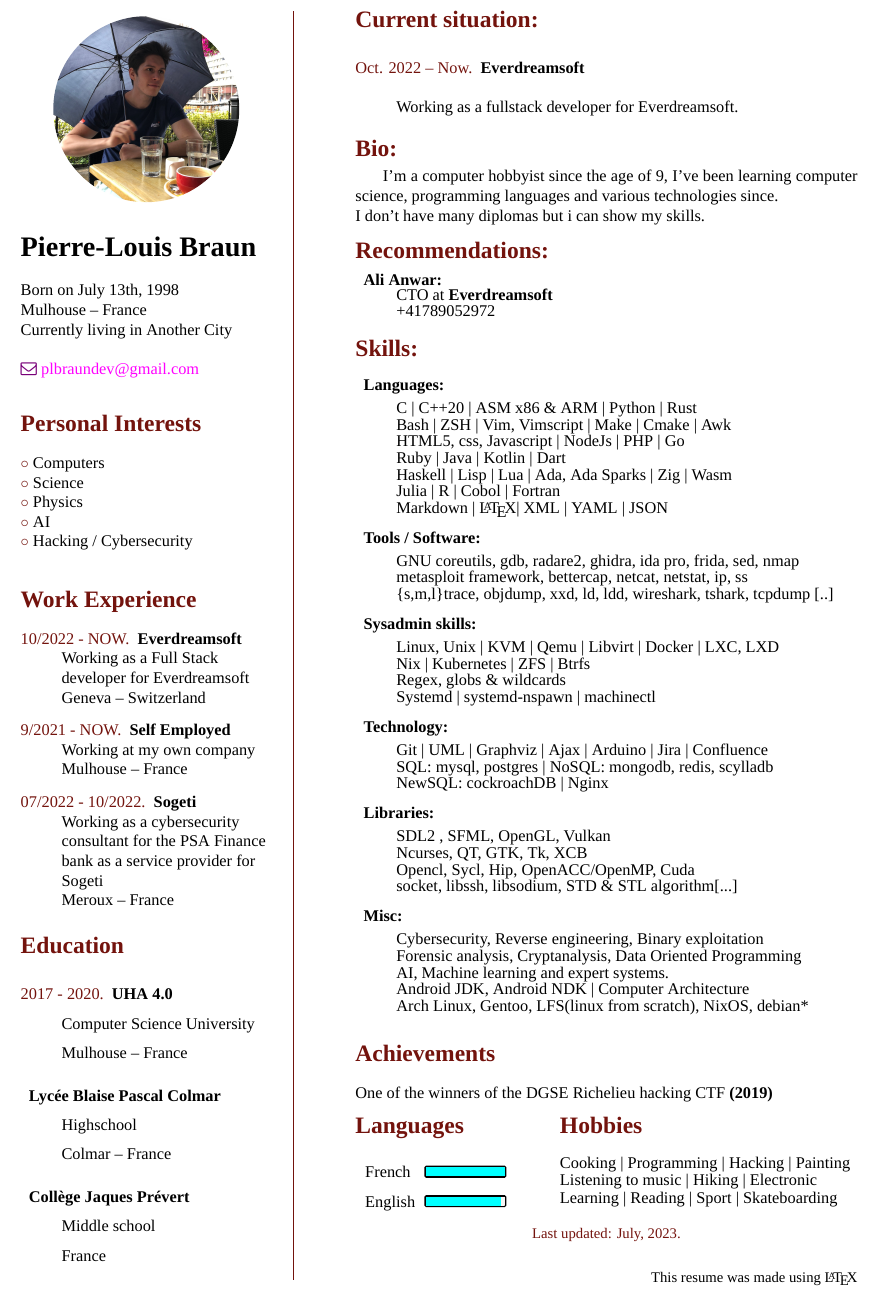
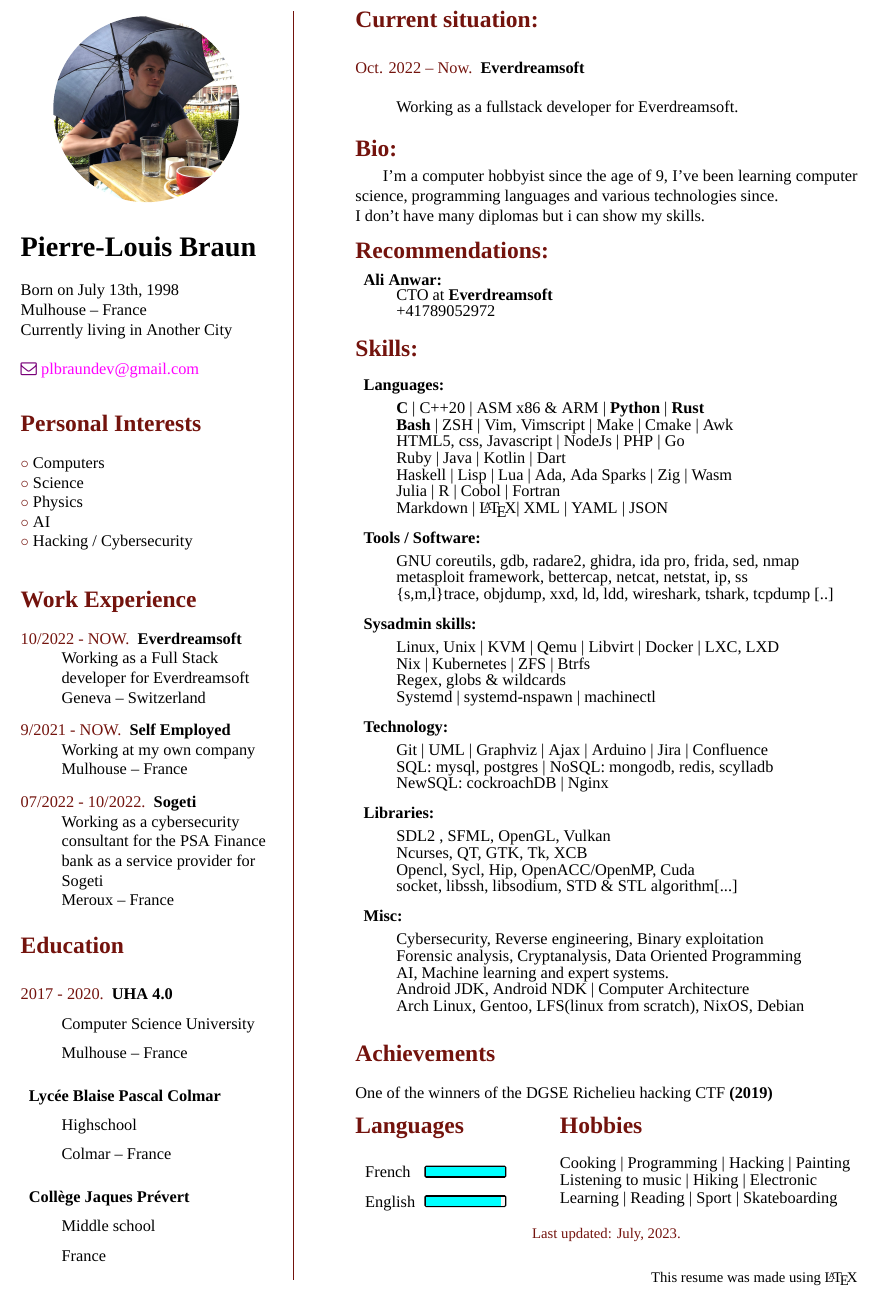
Before and after one commit to alkeryn/cv, a LaTeX CV (cv.tex): part of page 1 of 3, cut so that both start at the same text. Compiled offline with XeLaTeX.

Commit message:
added textbf in languages

```diff
--- a/cv.tex
+++ b/cv.tex
@@ -158,8 +158,8 @@ I don't have many diplomas but i can show my skills.
 \begin{spacing}{0.85}
 \item{\textbf{Languages:}}
 
-    C | C++20 | ASM x86 \& ARM | Python | Rust \\
-    Bash | ZSH | Vim, Vimscript | Make | Cmake | Awk\\
+	\textbf{C} | C++20 | ASM x86 \& ARM | \textbf{Python} | \textbf{Rust} \\
+		\textbf{Bash} | ZSH | Vim, Vimscript | Make | Cmake | Awk\\
     HTML5, css, Javascript | NodeJs | PHP | Go\\
     Ruby | Java | Kotlin | Dart\\
     Haskell | Lisp | Lua | Ada, Ada Sparks | Zig | Wasm\\
@@ -198,7 +198,7 @@ I don't have many diplomas but i can show my skills.
     Forensic analysis, Cryptanalysis, Data Oriented Programming\\
     AI, Machine learning and expert systems.\\
     Android JDK, Android NDK | Computer Architecture\\
-    Arch Linux, Gentoo, LFS(linux from scratch), NixOS, debian*
+    Arch Linux, Gentoo, LFS(linux from scratch), NixOS, Debian
 
 \vspace{-2.2\baselineskip}
 \end{spacing}
```
Also changed, not shown: cv.pdf.
